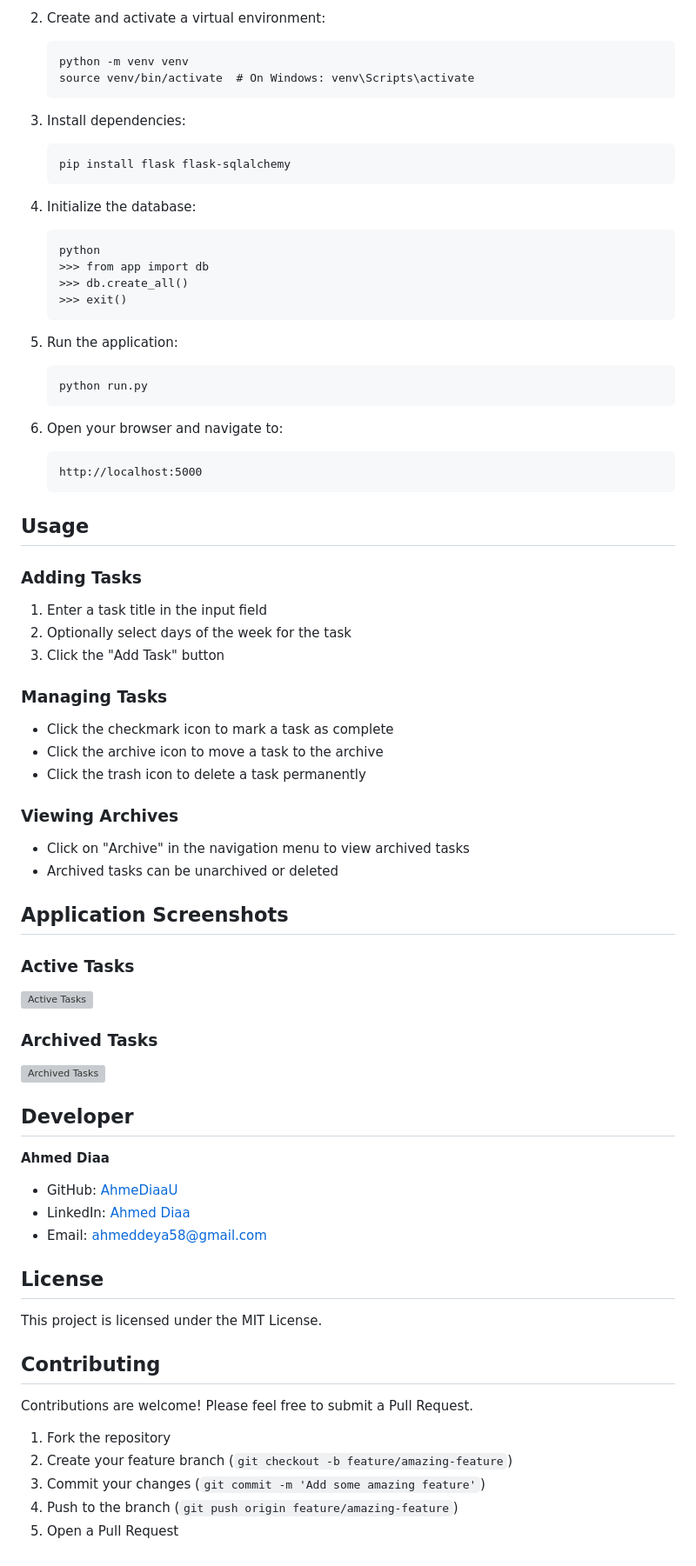
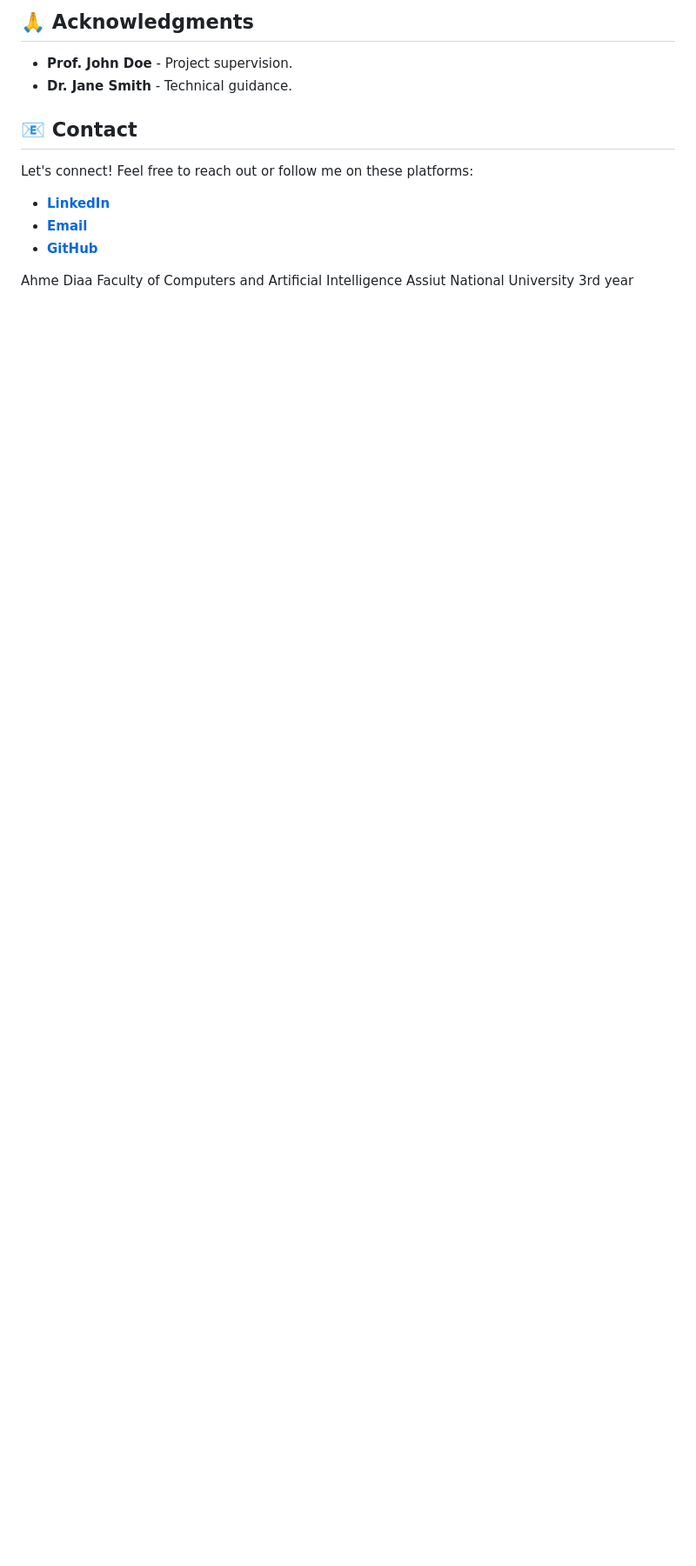
Before and after one commit to AhmeDiaaU/ToDoList, a Markdown page: README.md, the part around one of its changes. Shown at 87% size. Rendered like a GitHub page; blank space fills up the shorter version; grey boxes are pictures that could not be loaded.

````diff
--- a/README.md
+++ b/README.md
@@ -59,74 +57,16 @@ flask-todo/
 
-2. Create and activate a virtual environment:
-   ```
-   python -m venv venv
-   source venv/bin/activate  # On Windows: venv\Scripts\activate
-   ```
+## 🙏 Acknowledgments
+- **Prof. John Doe** - Project supervision.
+- **Dr. Jane Smith** - Technical guidance.
 
-3. Install dependencies:
-   ```
-   pip install flask flask-sqlalchemy
-   ```
+## 📧 Contact
+Let's connect! Feel free to reach out or follow me on these platforms:
 
-4. Initialize the database:
-   ```
-   python
-   >>> from app import db
-   >>> db.create_all()
-   >>> exit()
-   ```
+- **[LinkedIn]([https://linkedin.com/in/yourprofile](https://www.linkedin.com/))**
+- **[Email](mailto:ahmeddeya58@gmail.com)**
+- **[GitHub](https://github.com/AhmeDiaaU)**
 
-5. Run the application:
-   ```
-   python run.py
-   ```
-
-6. Open your browser and navigate to:
-   ```
-   http://localhost:5000
-   ```
-
-## Usage
-
-### Adding Tasks
-1. Enter a task title in the input field
-2. Optionally select days of the week for the task
-3. Click the "Add Task" button
-
-### Managing Tasks
-- Click the checkmark icon to mark a task as complete
-- Click the archive icon to move a task to the archive
-- Click the trash icon to delete a task permanently
-
-### Viewing Archives
-- Click on "Archive" in the navigation menu to view archived tasks
-- Archived tasks can be unarchived or deleted
-
-## Application Screenshots
-
-### Active Tasks
-![Active Tasks](https://github.com/AhmeDiaaU/ToDoList/blob/main/app/static/images/active-tasks.png)
-
-### Archived Tasks
-![Archived Tasks](https://github.com/AhmeDiaaU/ToDoList/blob/main/app/static/images/archived-tasks.png)
-
-## Developer
-
-**Ahmed Diaa**
-- GitHub: [AhmeDiaaU](https://github.com/AhmeDiaaU)
-- LinkedIn: [Ahmed Diaa](https://www.linkedin.com/in/ahmed-diaa-76669b2b8/)
-- Email: ahmeddeya58@gmail.com
-
-## License
-
-This project is licensed under the MIT License.
-
-## Contributing
-
-Contributions are welcome! Please feel free to submit a Pull Request.
-
-1. Fork the repository
-2. Create your feature branch (`git checkout -b feature/amazing-feature`)
-3. Commit your changes (`git commit -m 'Add some amazing feature'`)
-4. Push to the branch (`git push origin feature/amazing-feature`)
-5. Open a Pull Request
+Ahme Diaa
+Faculty of Computers and Artificial Intelligence
+Assiut National University
+3rd year
````
Also changed, not shown: other parts of README.md (+47 -49 lines).
